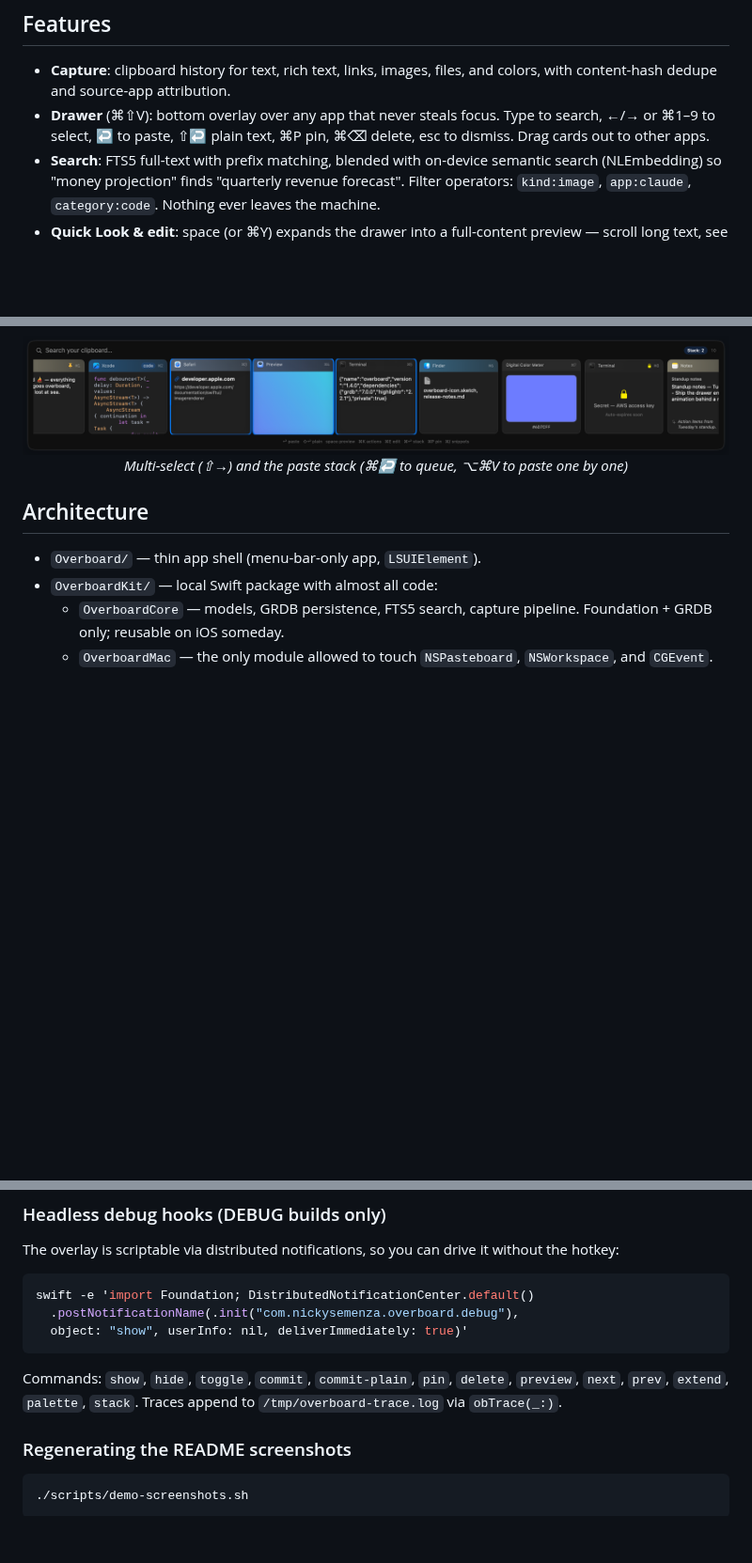
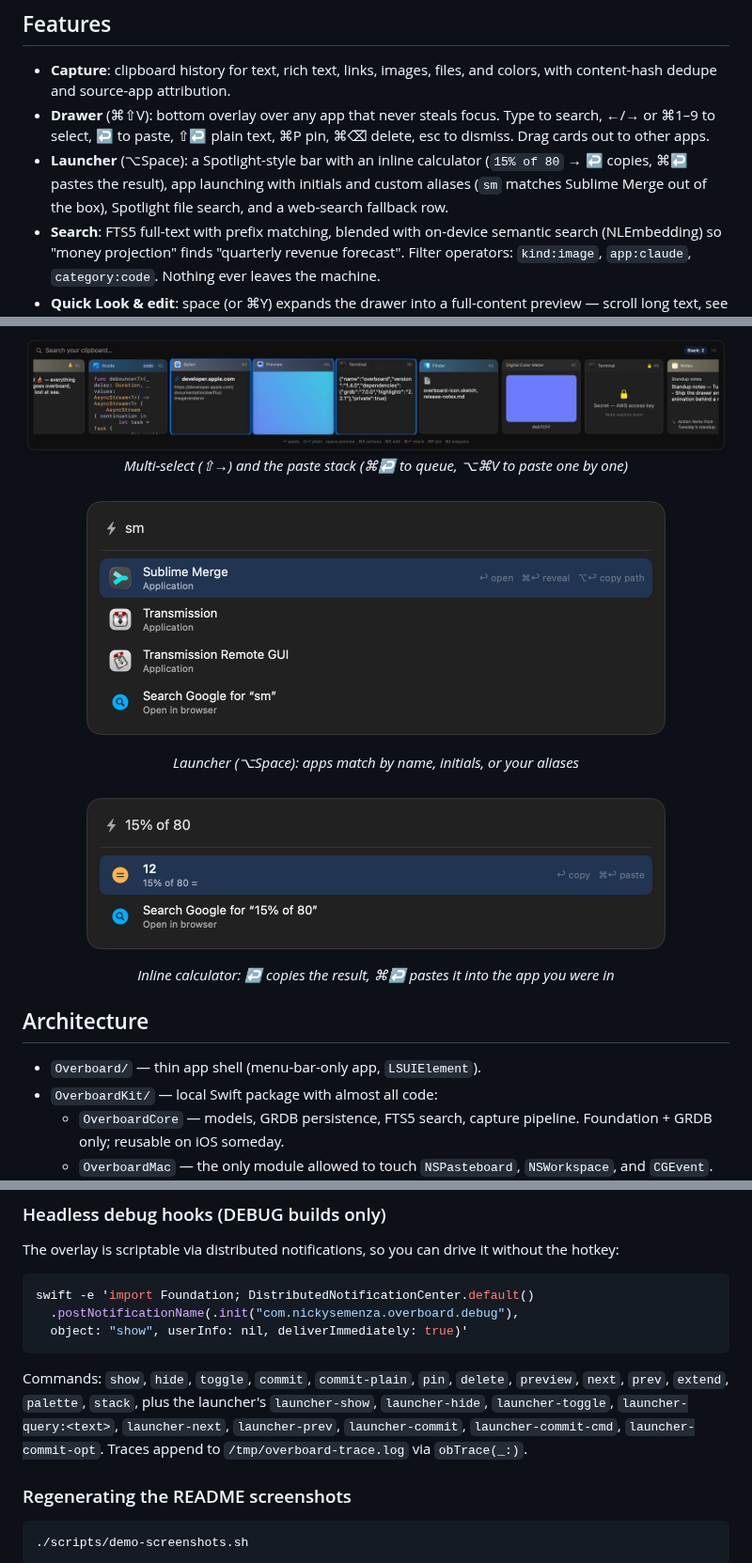
Before and after one commit to nickysemenza/overboard, a Markdown page: README.md, 3 parts joined by grey strips. Shown at 94% size. GitHub-like rendering; pictures changed too: docs/screenshots/launcher-apps.png (added), docs/screenshots/launcher-calc.png (added); blank space fills up the shorter version.

````diff
--- a/README.md
+++ b/README.md
@@ -19,6 +19,10 @@ All planned milestones (M0–M4) complete. Daily-drivable.
 - **Drawer** (⌘⇧V): bottom overlay over any app that never steals focus.
   Type to search, ←/→ or ⌘1–9 to select, ↩ to paste, ⇧↩ plain text,
   ⌘P pin, ⌘⌫ delete, esc to dismiss. Drag cards out to other apps.
+- **Launcher** (⌥Space): a Spotlight-style bar with an inline calculator
+  (`15% of 80` → ↩ copies, ⌘↩ pastes the result), app launching with
+  initials and custom aliases (`sm` matches Sublime Merge out of the box),
+  Spotlight file search, and a web-search fallback row.
 - **Search**: FTS5 full-text with prefix matching, blended with on-device
   semantic search (NLEmbedding) so "money projection" finds "quarterly
   revenue forecast". Filter operators: `kind:image`, `app:claude`,
@@ -58,6 +62,16 @@ All planned milestones (M0–M4) complete. Daily-drivable.
 <p align="center">
   <img src="docs/screenshots/multiselect.png" width="900" alt="Three cards multi-selected with a Stack: 2 badge in the search bar">
   <br><em>Multi-select (⇧→) and the paste stack (⌘↩ to queue, ⌥⌘V to paste one by one)</em>
+</p>
+
+<p align="center">
+  <img src="docs/screenshots/launcher-apps.png" width="640" alt="The launcher bar: typing sm matches Sublime Merge by its initials, with open / reveal / copy path hints">
+  <br><em>Launcher (⌥Space): apps match by name, initials, or your aliases</em>
+</p>
+
+<p align="center">
+  <img src="docs/screenshots/launcher-calc.png" width="640" alt="The launcher evaluating 15% of 80 to 12 inline">
+  <br><em>Inline calculator: ↩ copies the result, ⌘↩ pastes it into the app you were in</em>
 </p>
 
 ## Architecture
@@ -109,7 +123,10 @@ swift -e 'import Foundation; DistributedNotificationCenter.default()
 ```
 
 Commands: `show`, `hide`, `toggle`, `commit`, `commit-plain`, `pin`, `delete`,
-`preview`, `next`, `prev`, `extend`, `palette`, `stack`.
+`preview`, `next`, `prev`, `extend`, `palette`, `stack`, plus the launcher's
+`launcher-show`, `launcher-hide`, `launcher-toggle`, `launcher-query:<text>`,
+`launcher-next`, `launcher-prev`, `launcher-commit`, `launcher-commit-cmd`,
+`launcher-commit-opt`.
 Traces append to `/tmp/overboard-trace.log` via `obTrace(_:)`.
 
 ### Regenerating the README screenshots
````
Also changed, not shown: docs/screenshots/launcher-files.png (added), docs/screenshots/markdown.png (added), 4 other files.
